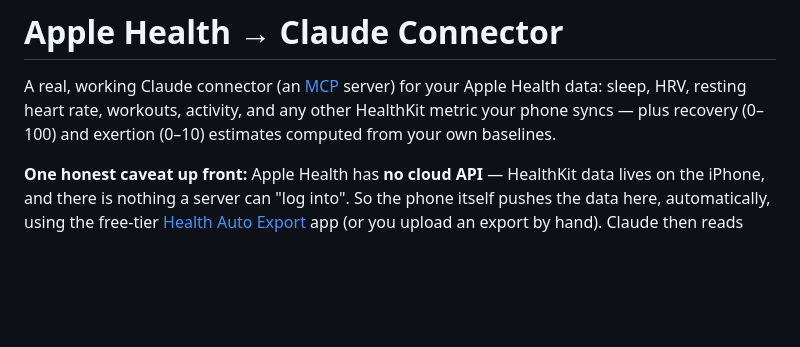
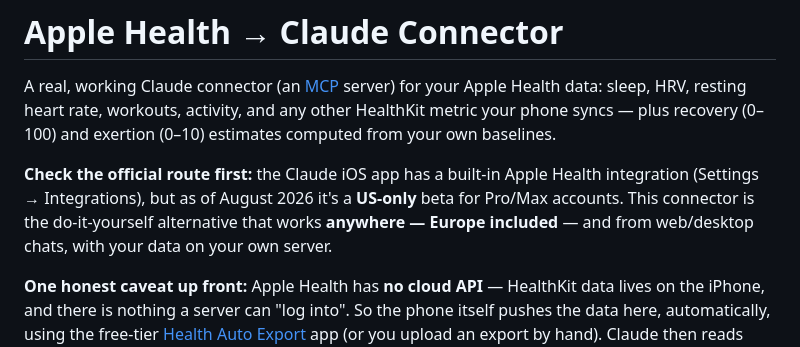
Before and after one commit to arandomguywithaname/calendar-repository, a Markdown page: APPLE_HEALTH.md, the part around the change. GitHub-like rendering; blank space fills up the shorter version.

Commit message:
Note the official Claude Apple Health integration and its US-only status
Point readers at the built-in Claude iOS integration first, and position
this connector as the works-anywhere alternative (Europe included) with
self-hosted data and web/desktop access.

Co-Authored-By: Claude <noreply@anthropic.com>
Claude-Session: https://claude.ai/code/session_01F3rFpAA72d8xjSbX3zHuHV

```diff
--- a/APPLE_HEALTH.md
+++ b/APPLE_HEALTH.md
@@ -3,6 +3,11 @@
 A real, working Claude connector (an [MCP](https://modelcontextprotocol.io) server) for your Apple Health
 data: sleep, HRV, resting heart rate, workouts, activity, and any other HealthKit metric your phone
 syncs — plus recovery (0–100) and exertion (0–10) estimates computed from your own baselines.
+
+**Check the official route first:** the Claude iOS app has a built-in Apple Health integration
+(Settings → Integrations), but as of August 2026 it's a **US-only** beta for Pro/Max accounts.
+This connector is the do-it-yourself alternative that works **anywhere — Europe included** — and
+from web/desktop chats, with your data on your own server.
 
 **One honest caveat up front:** Apple Health has **no cloud API** — HealthKit data lives on the
 iPhone, and there is nothing a server can "log into". So the phone itself pushes the data here,
```
